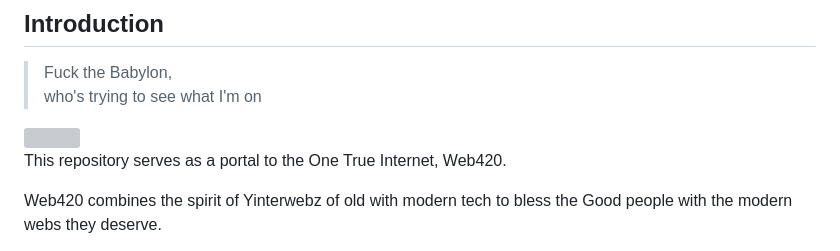
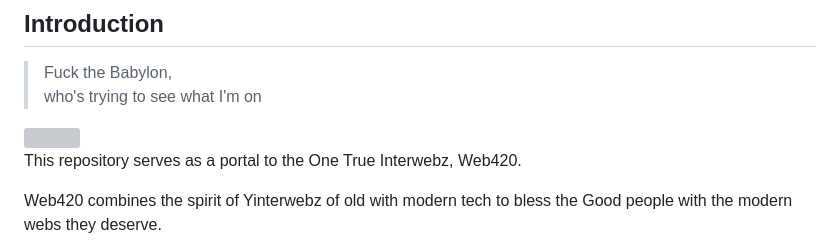
Before and after one commit to futurehood/DeCent, a Markdown page: README.md, the part around the change. Drawn GitHub-style; grey boxes are pictures that could not be loaded.

```diff
--- a/README.md
+++ b/README.md
@@ -13,7 +13,7 @@
 
 <img src="readme/1tru-badge.svg" align="right" style="width: 160px;">
 
-This repository serves as a portal to the One True Internet, Web420.
+This repository serves as a portal to the One True Interwebz, Web420.
 
 Web420 combines the spirit of Yinterwebz of old with modern tech to bless the Good people with the modern webs they deserve.
 
```
